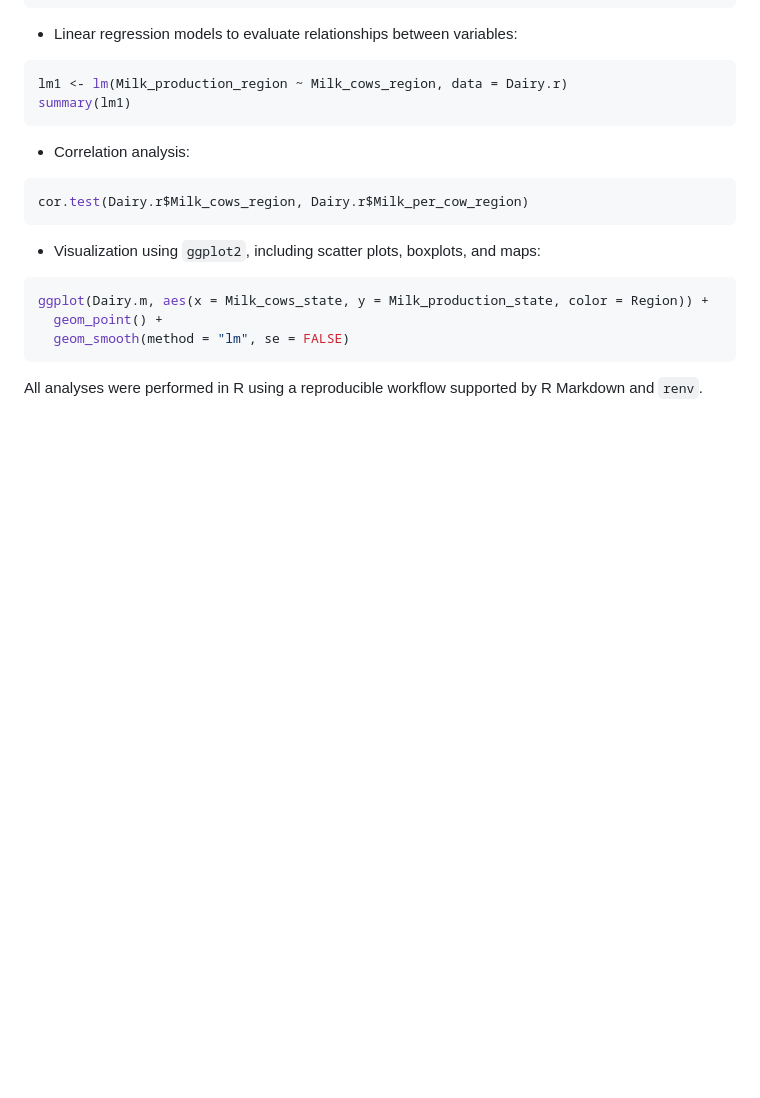
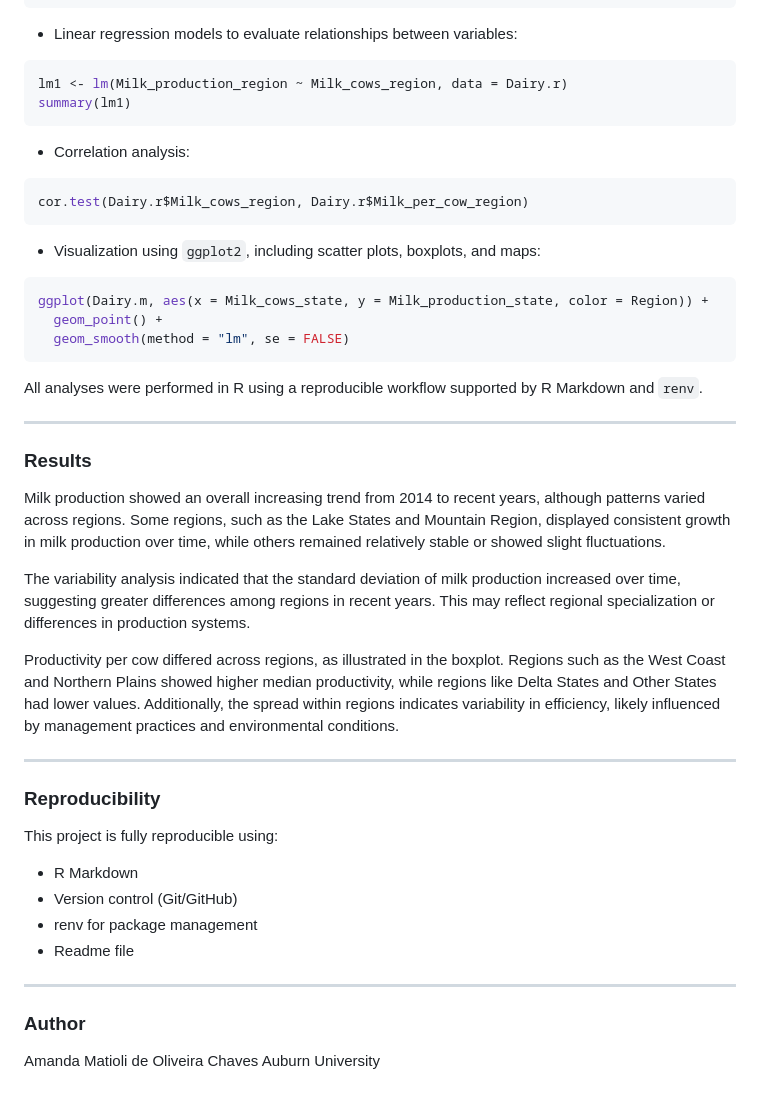
Before and after one commit to Matioli-amoc/PLPA6820--Final-Project-Amanda, a Markdown page: README.md, the part around the change. Drawn GitHub-style; blank space fills up the shorter version.

````diff
--- a/README.md
+++ b/README.md
@@ -152,3 +152,29 @@ ggplot(Dairy.m, aes(x = Milk_cows_state, y = Milk_production_state, color = Regi
 ```
 
 All analyses were performed in R using a reproducible workflow supported by R Markdown and `renv`.
+
+---
+
+### Results
+
+Milk production showed an overall increasing trend from 2014 to recent years, although patterns varied across regions. Some regions, such as the Lake States and Mountain Region, displayed consistent growth in milk production over time, while others remained relatively stable or showed slight fluctuations.
+
+The variability analysis indicated that the standard deviation of milk production increased over time, suggesting greater differences among regions in recent years. This may reflect regional specialization or differences in production systems.
+
+Productivity per cow differed across regions, as illustrated in the boxplot. Regions such as the West Coast and Northern Plains showed higher median productivity, while regions like Delta States and Other States had lower values. Additionally, the spread within regions indicates variability in efficiency, likely influenced by management practices and environmental conditions.
+
+---
+### Reproducibility
+
+This project is fully reproducible using:
+
+* R Markdown
+* Version control (Git/GitHub)
+* renv for package management
+* Readme file
+---
+
+### Author
+
+Amanda Matioli de Oliveira Chaves
+Auburn University
````
